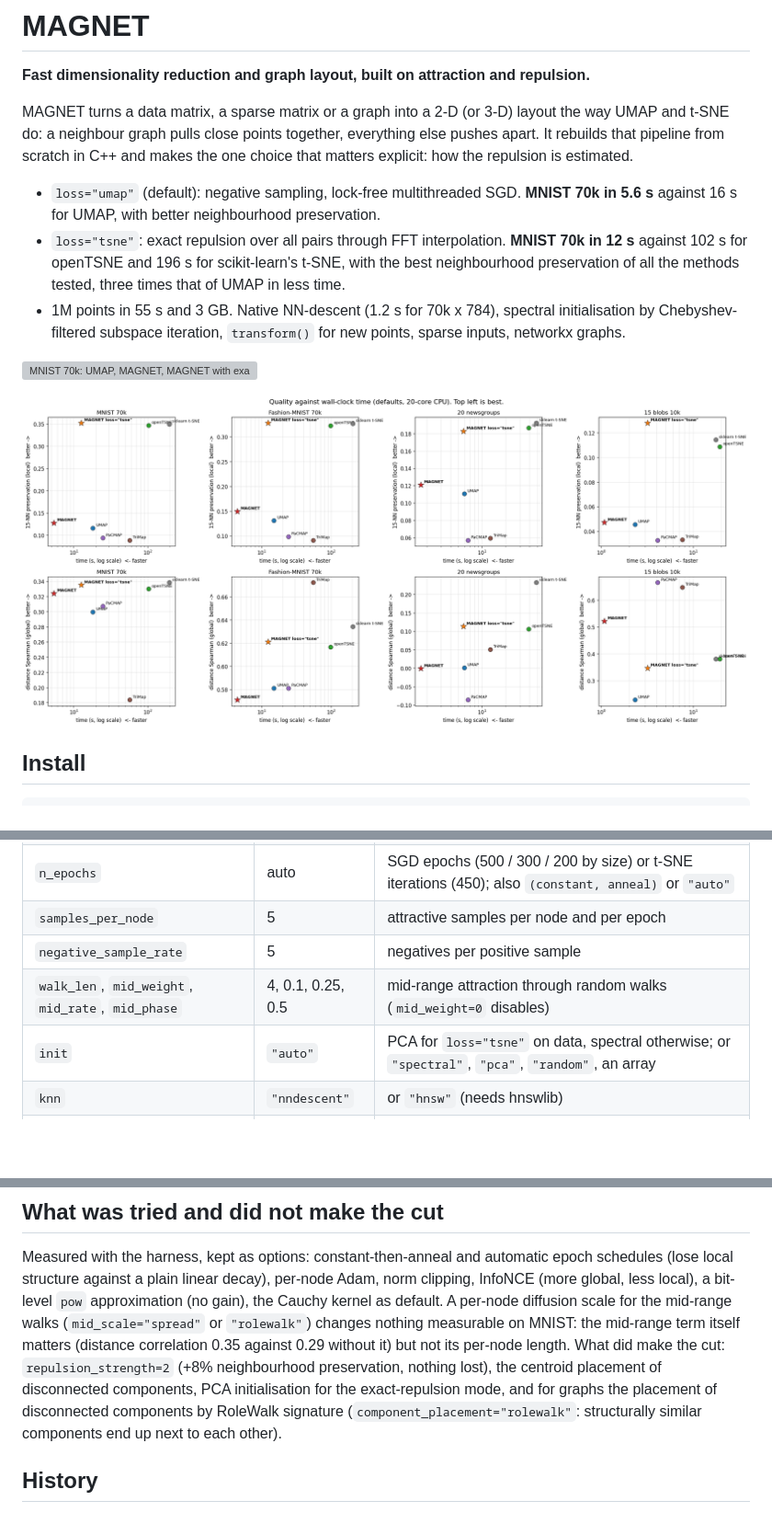
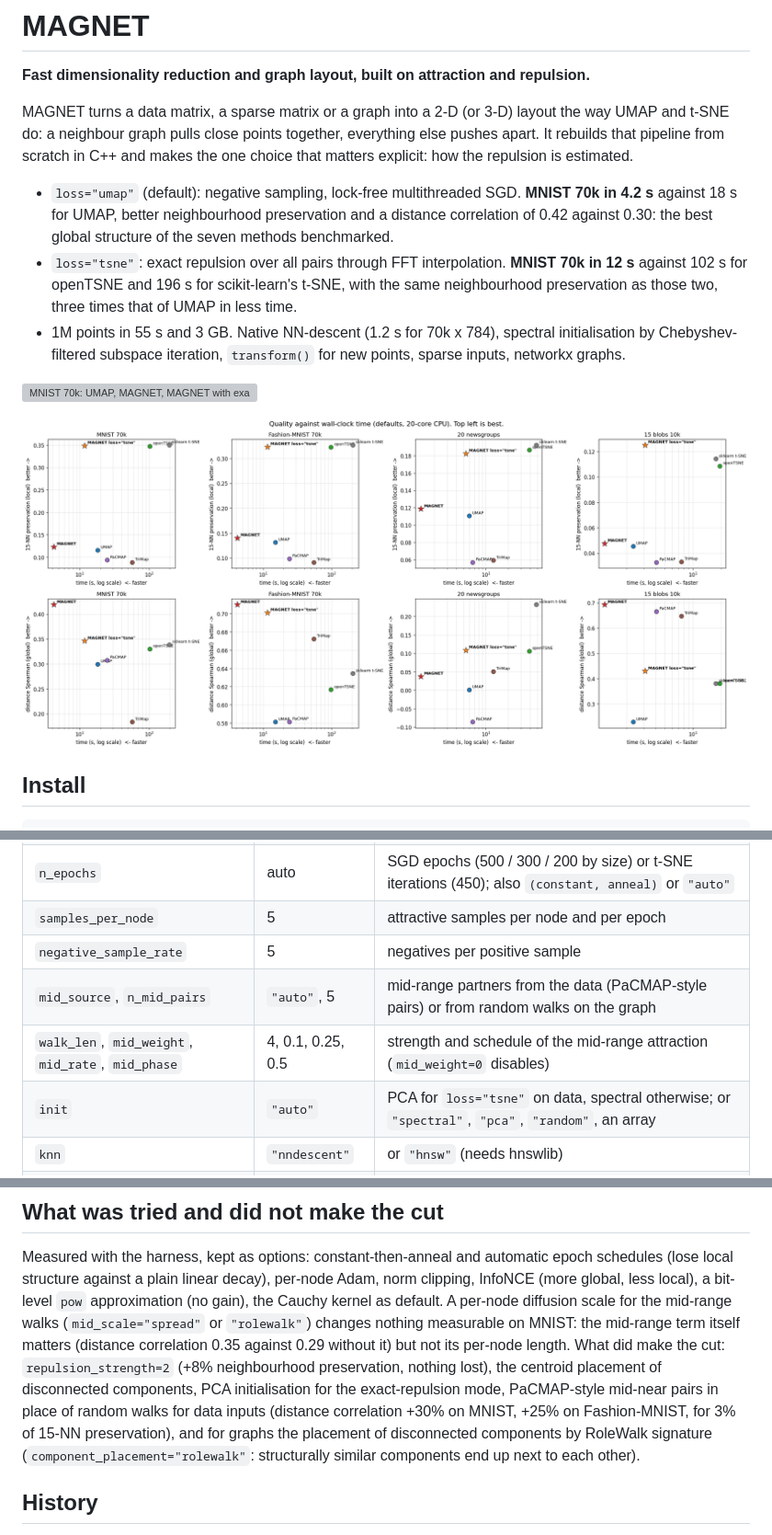
Before and after one commit to kerighan/lib-magnet, a Markdown page: README.md, 3 parts joined by grey strips. Shown at 92% size. Drawn GitHub-style; pictures changed too: benchmarks/plots/tradeoff.png; blank space fills up the shorter version; grey boxes are pictures that could not be loaded.

```diff
--- a/README.md
+++ b/README.md
@@ -7,11 +7,12 @@ and t-SNE do: a neighbour graph pulls close points together, everything else pus
 rebuilds that pipeline from scratch in C++ and makes the one choice that matters explicit: how the
 repulsion is estimated.
 
-* `loss="umap"` (default): negative sampling, lock-free multithreaded SGD. **MNIST 70k in 5.6 s**
-  against 16 s for UMAP, with better neighbourhood preservation.
+* `loss="umap"` (default): negative sampling, lock-free multithreaded SGD. **MNIST 70k in 4.2 s**
+  against 18 s for UMAP, better neighbourhood preservation and a distance correlation of 0.42
+  against 0.30: the best global structure of the seven methods benchmarked.
 * `loss="tsne"`: exact repulsion over all pairs through FFT interpolation. **MNIST 70k in 12 s**
-  against 102 s for openTSNE and 196 s for scikit-learn's t-SNE, with the best neighbourhood
-  preservation of all the methods tested, three times that of UMAP in less time.
+  against 102 s for openTSNE and 196 s for scikit-learn's t-SNE, with the same neighbourhood
+  preservation as those two, three times that of UMAP in less time.
 * 1M points in 55 s and 3 GB. Native NN-descent (1.2 s for 70k x 784), spectral initialisation by
   Chebyshev-filtered subspace iteration, `transform()` for new points, sparse inputs, networkx graphs.
 
@@ -144,7 +149,8 @@ Any networkx graph or sparse adjacency matrix is laid out directly, in linear ti
 | `n_epochs` | auto | SGD epochs (500 / 300 / 200 by size) or t-SNE iterations (450); also `(constant, anneal)` or `"auto"` |
 | `samples_per_node` | 5 | attractive samples per node and per epoch |
 | `negative_sample_rate` | 5 | negatives per positive sample |
-| `walk_len`, `mid_weight`, `mid_rate`, `mid_phase` | 4, 0.1, 0.25, 0.5 | mid-range attraction through random walks (`mid_weight=0` disables) |
+| `mid_source`, `n_mid_pairs` | `"auto"`, 5 | mid-range partners from the data (PaCMAP-style pairs) or from random walks on the graph |
+| `walk_len`, `mid_weight`, `mid_rate`, `mid_phase` | 4, 0.1, 0.25, 0.5 | strength and schedule of the mid-range attraction (`mid_weight=0` disables) |
 | `init` | `"auto"` | PCA for `loss="tsne"` on data, spectral otherwise; or `"spectral"`, `"pca"`, `"random"`, an array |
 | `knn` | `"nndescent"` | or `"hnsw"` (needs hnswlib) |
 | `pca` | None | project wide data to this many components before the neighbour search |
@@ -169,9 +175,10 @@ A per-node diffusion scale for the mid-range walks (`mid_scale="spread"` or `"ro
 nothing measurable on MNIST: the mid-range term itself matters (distance correlation 0.35 against
 0.29 without it) but not its per-node length. What did make the cut: `repulsion_strength=2` (+8%
 neighbourhood preservation, nothing lost), the centroid placement of disconnected components, PCA
-initialisation for the exact-repulsion mode, and for graphs the placement of disconnected components
-by RoleWalk signature (`component_placement="rolewalk"`: structurally similar components end up next
-to each other).
+initialisation for the exact-repulsion mode, PaCMAP-style mid-near pairs in place of random walks for
+data inputs (distance correlation +30% on MNIST, +25% on Fashion-MNIST, for 3% of 15-NN preservation),
+and for graphs the placement of disconnected components by RoleWalk signature
+(`component_placement="rolewalk"`: structurally similar components end up next to each other).
 
 ## History
 
```
Also changed, not shown: other parts of README.md (+23 -19 lines), benchmarks/BENCHMARK.md (+13 -13 lines), 10 other files.
